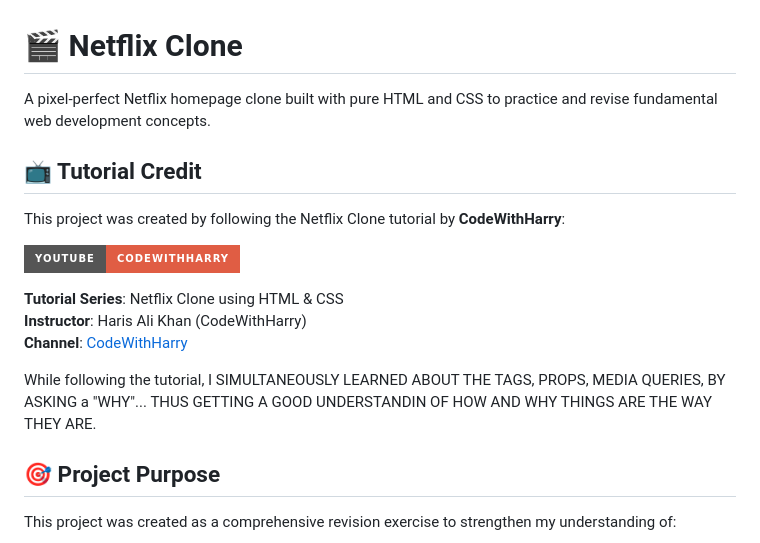
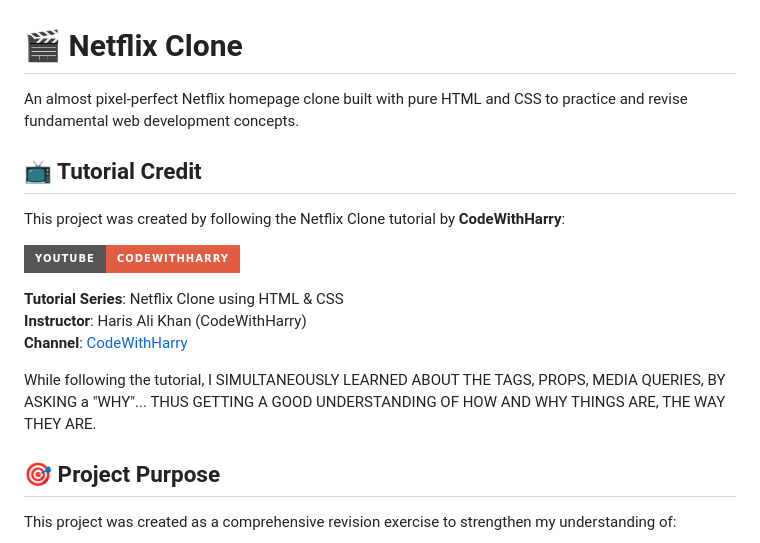
Before and after one commit to Reniwal-Aditya/Netflix-Clone, a Markdown page: README.md, the part around the change. Rendered like a GitHub page; badges without logos.

```diff
--- a/README.md
+++ b/README.md
@@ -1,6 +1,6 @@
 # 🎬 Netflix Clone
 
-A pixel-perfect Netflix homepage clone built with pure HTML and CSS to practice and revise fundamental web development concepts.
+An almost pixel-perfect Netflix homepage clone built with pure HTML and CSS to practice and revise fundamental web development concepts.
 
 ## 📺 Tutorial Credit
 
@@ -12,7 +12,7 @@ This project was created by following the Netflix Clone tutorial by **CodeWithHa
 **Instructor**: Haris Ali Khan (CodeWithHarry)
 **Channel**: [CodeWithHarry](https://www.youtube.com/c/CodeWithHarry)
 
-While following the tutorial, I SIMULTANEOUSLY LEARNED ABOUT THE TAGS, PROPS, MEDIA QUERIES, BY ASKING a "WHY"... THUS GETTING A GOOD UNDERSTANDIN OF HOW AND WHY THINGS ARE THE WAY THEY ARE.
+While following the tutorial, I SIMULTANEOUSLY LEARNED ABOUT THE TAGS, PROPS, MEDIA QUERIES, BY ASKING a "WHY"... THUS GETTING A GOOD UNDERSTANDING OF HOW AND WHY THINGS ARE, THE WAY THEY ARE.
 
 ## 🎯 Project Purpose
 
```
